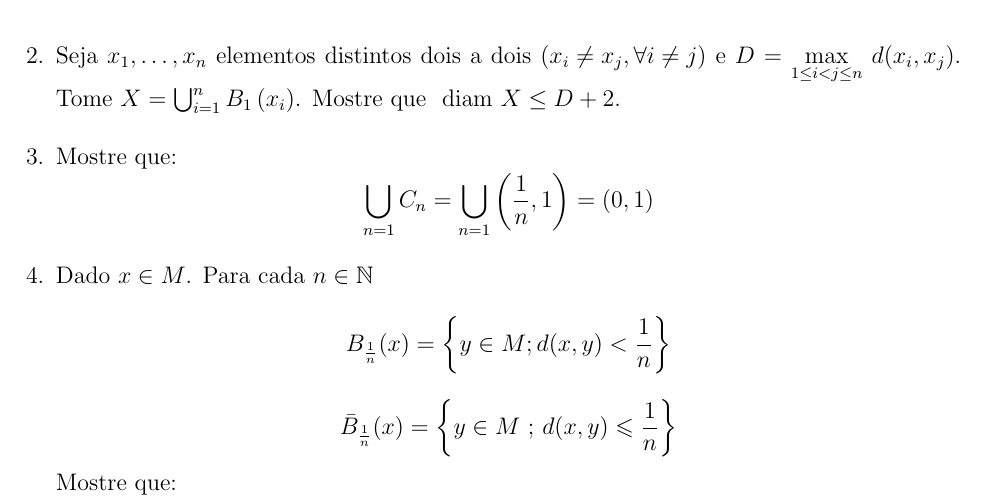
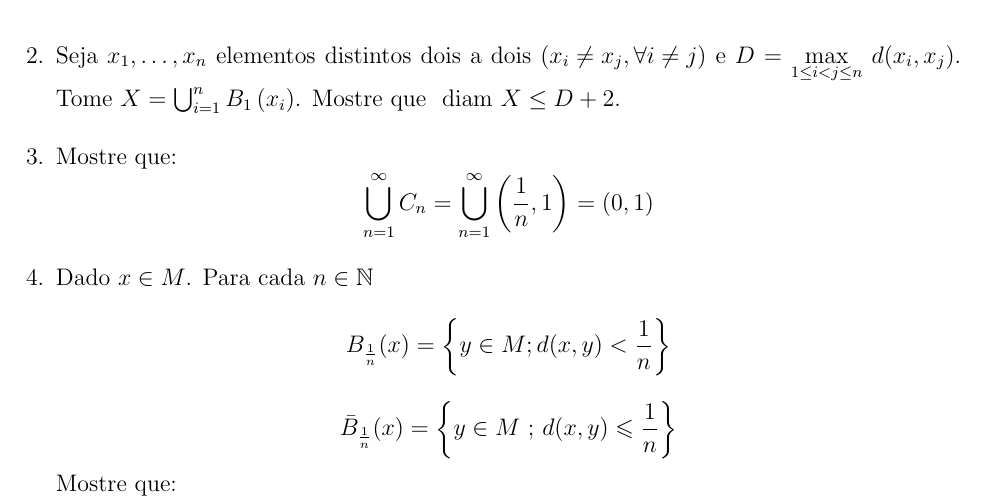
Before and after one commit to lucasamtaylor01/analise_real_dez, a LaTeX document (analise_real_dez_2023/01_Exercicios_de_aula/semana_01/cod_exs05081223.tex): part of page 1 of 2, cut so that both start at the same text. Compiled offline with pdfLaTeX.

Commit message:
Correção

```diff
--- a/analise_real_dez_2023/01_Exercicios_de_aula/semana_01/cod_exs05081223.tex
+++ b/analise_real_dez_2023/01_Exercicios_de_aula/semana_01/cod_exs05081223.tex
@@ -38,7 +38,7 @@
 
     \item Mostre que:
     \begin{equation*}
-        \bigcup_{n=1} C_n=\bigcup_{n=1}\left(\frac{1}{n}, 1\right)=(0,1)
+        \bigcup_{n=1}^\infty C_n=\bigcup_{n=1}^\infty \left(\frac{1}{n}, 1\right)=(0,1)
     \end{equation*}
 
     \item Dado $x \in M$. Para cada $n \in \mathbb{N}$
```
